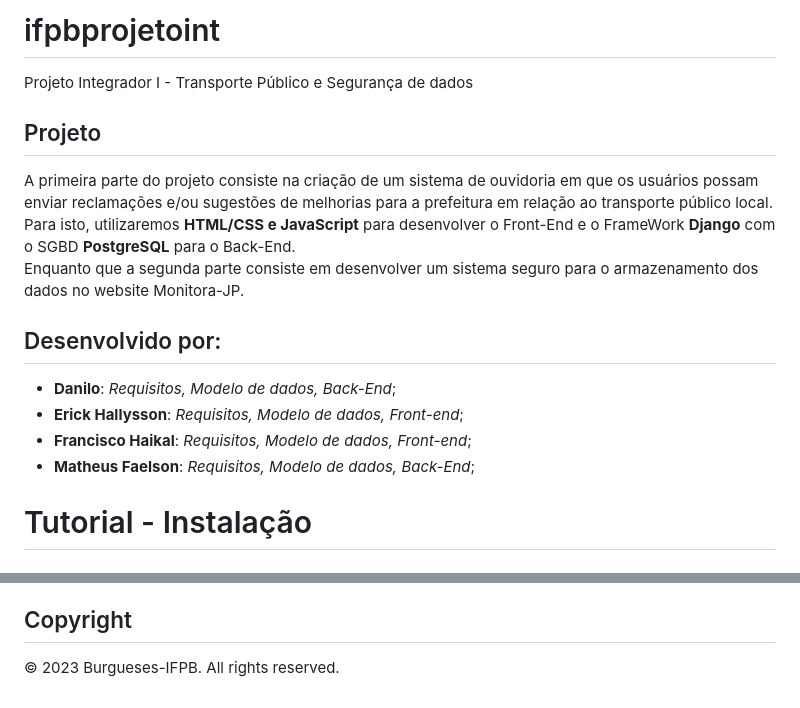
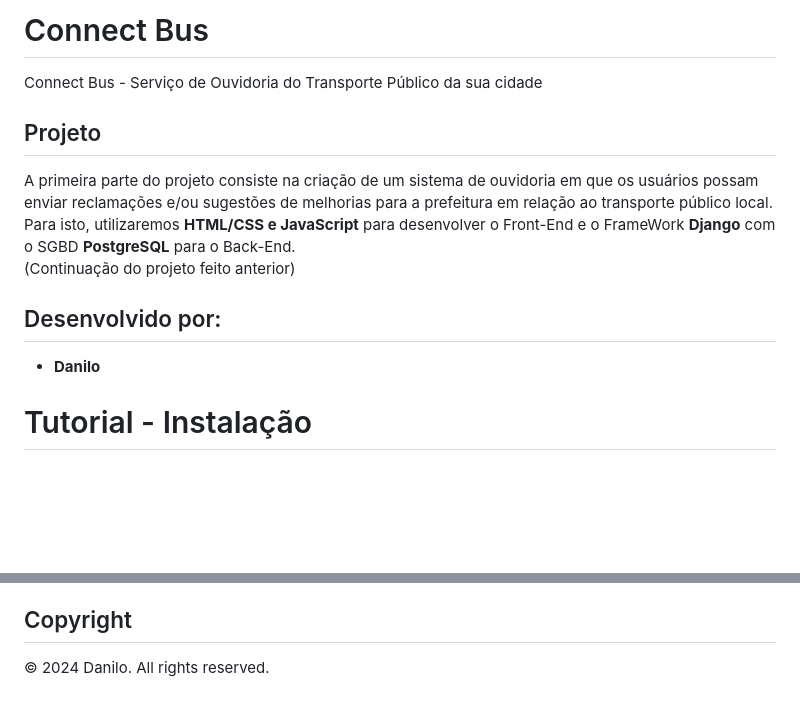
Before and after one commit to danilocb21/connectbus, a Markdown page: README.md, 2 parts joined by grey strips. Rendered like a GitHub page; blank space fills up the shorter version.

```diff
--- a/README.md
+++ b/README.md
@@ -1,16 +1,13 @@
-# ifpbprojetoint
-Projeto Integrador I - Transporte Público e Segurança de dados
+# Connect Bus
+Connect Bus - Serviço de Ouvidoria do Transporte Público da sua cidade
 
 ## Projeto
 A primeira parte do projeto consiste na criação de um sistema de ouvidoria em que os usuários possam enviar reclamações e/ou sugestões de melhorias para a prefeitura em relação ao transporte público local.
 Para isto, utilizaremos **HTML/CSS e JavaScript** para desenvolver o Front-End e o FrameWork **Django** com o SGBD **PostgreSQL** para o Back-End.
-Enquanto que a segunda parte consiste em desenvolver um sistema seguro para o armazenamento dos dados no website Monitora-JP.
+(Continuação do projeto feito anterior)
 
 ## Desenvolvido por:
-- **Danilo**: *Requisitos, Modelo de dados, Back-End*;
-- **Erick Hallysson**: *Requisitos, Modelo de dados, Front-end*;
-- **Francisco Haikal**: *Requisitos, Modelo de dados, Front-end*;
-- **Matheus Faelson**: *Requisitos, Modelo de dados, Back-End*;
+- **Danilo**
 
 # Tutorial - Instalação
 ## Python
@@ -107,4 +104,4 @@ Commands needed to run in git until then:
 - Pull Request => Asks the project owner to change the product;
 
 ## Copyright
-&copy; 2023 Burgueses-IFPB. All rights reserved.
+&copy; 2024 Danilo. All rights reserved.
```
